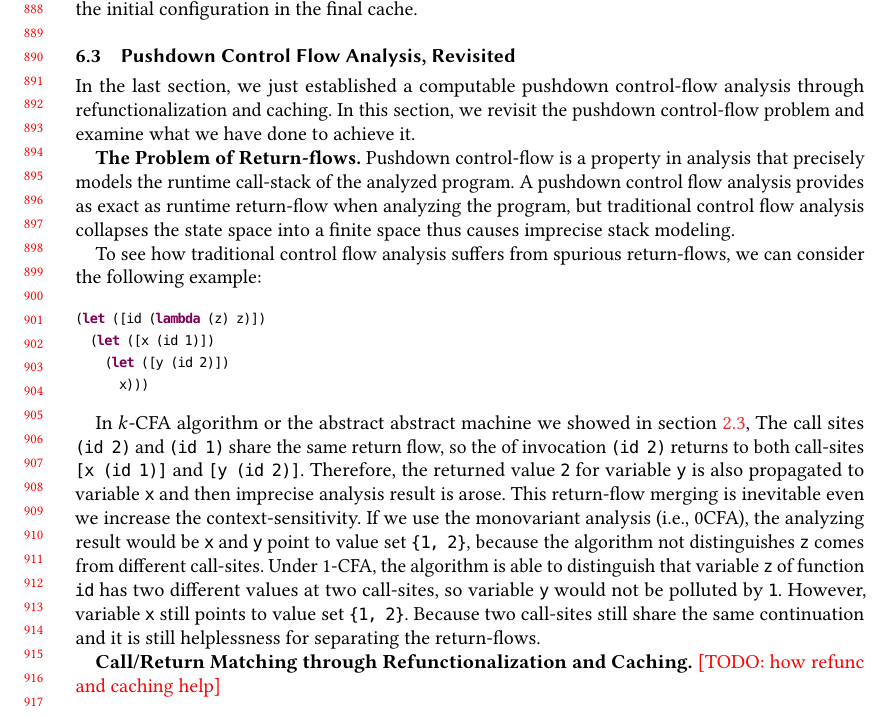
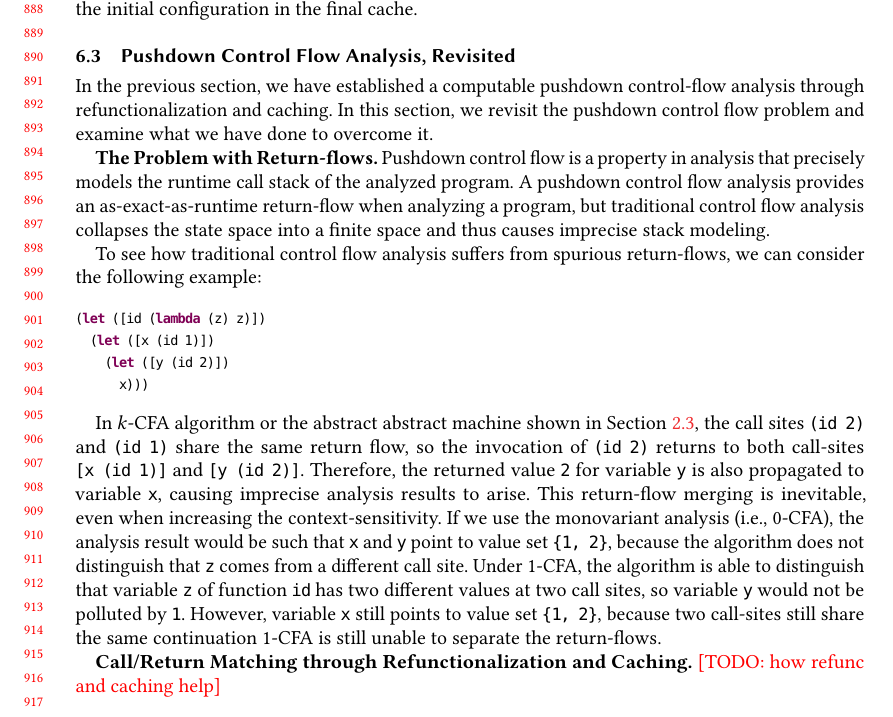
Before and after one commit to Kraks/RefuncAAM, a LaTeX paper (paper.tex): part of page 19 of 22, cut so that both start at the same text. Compiled offline with pdfLaTeX.

Commit message:
Finished 6

```diff
--- a/paper.tex
+++ b/paper.tex
@@ -1529,17 +1529,17 @@ initial configuration in the final cache.
 
 \subsection{Pushdown Control Flow Analysis, Revisited} \label{pdcfarevisit}
 
-In the last section, we just established a computable pushdown control-flow
+In the previous section, we have established a computable pushdown control-flow
 analysis through refunctionalization and caching. In this section,
-we revisit the pushdown control-flow problem and examine what we have done to
-achieve it.
-
-\textbf{The Problem of Return-flows.}
-Pushdown control-flow is a property in analysis that precisely models
-the runtime call-stack of the analyzed program.
-A pushdown control flow analysis provides as exact as runtime return-flow
-when analyzing the program, but traditional control flow analysis collapses
-the state space into a finite space thus causes imprecise stack modeling.
+we revisit the pushdown control flow problem and examine what we have done to
+overcome it.
+
+\textbf{The Problem with Return-flows.}
+Pushdown control flow is a property in analysis that precisely models
+the runtime call stack of the analyzed program.
+A pushdown control flow analysis provides an as-exact-as-runtime return-flow
+when analyzing a program, but traditional control flow analysis collapses
+the state space into a finite space and thus causes imprecise stack modeling.
 
 To see how traditional control flow analysis suffers from spurious return-flows,
 we can consider the following example:
@@ -1551,22 +1551,18 @@ we can consider the following example:
       x)))
 \end{lstlisting}
 
-In $k$-CFA algorithm or the abstract abstract machine we showed in section
-\ref{aam},
-The call sites @(id 2)@ and @(id 1)@ share the same return flow,
-so the of invocation @(id 2)@ returns to both call-sites @[x (id 1)]@ and @[y (id 2)]@.
+In $k$-CFA algorithm or the abstract abstract machine shown in Section~\ref{aam},
+the call sites @(id 2)@ and @(id 1)@ share the same return flow,
+so the invocation of @(id 2)@ returns to both call-sites @[x (id 1)]@ and @[y (id 2)]@.
 Therefore, the returned value @2@ for variable @y@ is also propagated to
-variable @x@ and then imprecise analysis result is arose.
-This return-flow merging is inevitable even we increase the context-sensitivity.
-If we use the monovariant analysis (i.e., 0CFA), the analyzing result would be @x@ and
-@y@ point to value set @{1, 2}@, because the algorithm not distinguishes
-@z@ comes from different call-sites.
+variable @x@, causing imprecise analysis results to arise.
+This return-flow merging is inevitable, even when increasing the context-sensitivity.
+If we use the monovariant analysis (i.e., $0$-CFA), the analysis result would be such that @x@ and @y@ point to value set @{1, 2}@, because the algorithm does not distinguish that
+@z@ comes from a different call site.
 Under $1$-CFA, the algorithm is able to distinguish that variable @z@ of function
-@id@ has two different values at two call-sites, so variable @y@
+@id@ has two different values at two call sites, so variable @y@
 would not be polluted by @1@.
-However, variable @x@ still points to value set @{1, 2}@.
-Because two call-sites still share the same continuation and
-it is still helplessness for separating the return-flows.
+However, variable @x@ still points to value set @{1, 2}@, because two call-sites still share the same continuation $1$-CFA is still unable to separate the return-flows.
 
 \textbf{Call/Return Matching through Refunctionalization and Caching.}
 \todo{how refunc and caching help}
```
